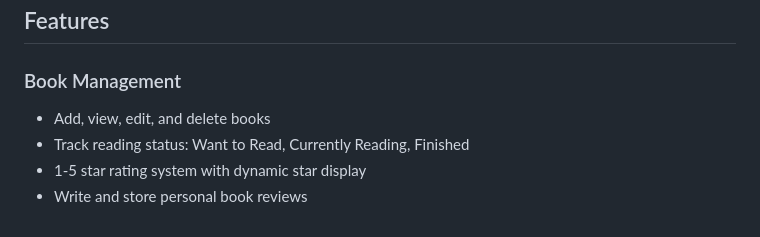
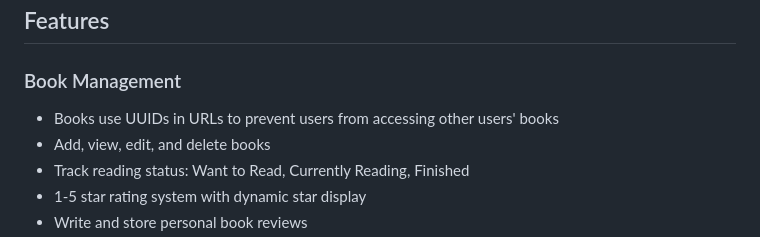
Before and after one commit to Jchute96/bookshelf, a Markdown page: README.md, the part around the change. Rendered like a GitHub page.

Commit message:
docs: update README to show UUID security feature

```diff
--- a/README.md
+++ b/README.md
@@ -15,6 +15,7 @@ Built to demonstrate full-stack web development skills including Django MVT arch
 ## Features
 
 ### Book Management
+- Books use UUIDs in URLs to prevent users from accessing other users' books
 - Add, view, edit, and delete books
 - Track reading status: Want to Read, Currently Reading, Finished
 - 1-5 star rating system with dynamic star display
```
